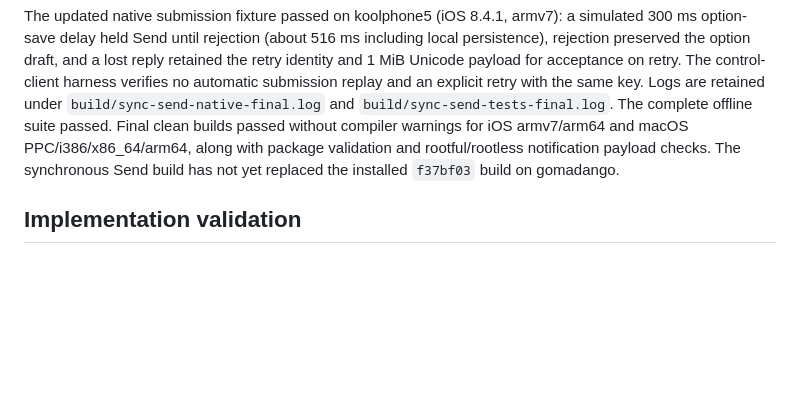
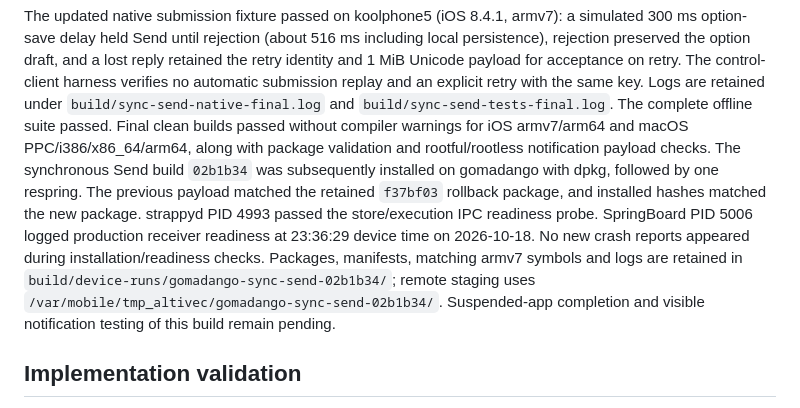
Before and after one commit to jeffreybergier/Strappy-Cocoa, a Markdown page: docs/session-unread-notification-plan.md, the part around the change. Drawn GitHub-style; blank space fills up the shorter version.

Commit message:
docs(ios): record synchronous Send deployment

```diff
--- a/docs/session-unread-notification-plan.md
+++ b/docs/session-unread-notification-plan.md
@@ -104,7 +104,16 @@ an explicit retry with the same key. Logs are retained under
 The complete offline suite passed. Final clean builds passed without compiler
 warnings for iOS armv7/arm64 and macOS PPC/i386/x86_64/arm64, along with package
 validation and rootful/rootless notification payload checks. The synchronous
-Send build has not yet replaced the installed `f37bf03` build on gomadango.
+Send build `02b1b34` was subsequently installed on gomadango with dpkg, followed
+by one respring. The previous payload matched the retained `f37bf03` rollback
+package, and installed hashes matched the new package. strappyd PID 4993 passed
+the store/execution IPC readiness probe. SpringBoard PID 5006 logged production
+receiver readiness at 23:36:29 device time on 2026-10-18. No new crash reports
+appeared during installation/readiness checks. Packages, manifests, matching
+armv7 symbols and logs are retained in
+`build/device-runs/gomadango-sync-send-02b1b34/`; remote staging uses
+`/var/mobile/tmp_altivec/gomadango-sync-send-02b1b34/`. Suspended-app completion
+and visible notification testing of this build remain pending.
 
 ## Implementation validation
 
```
